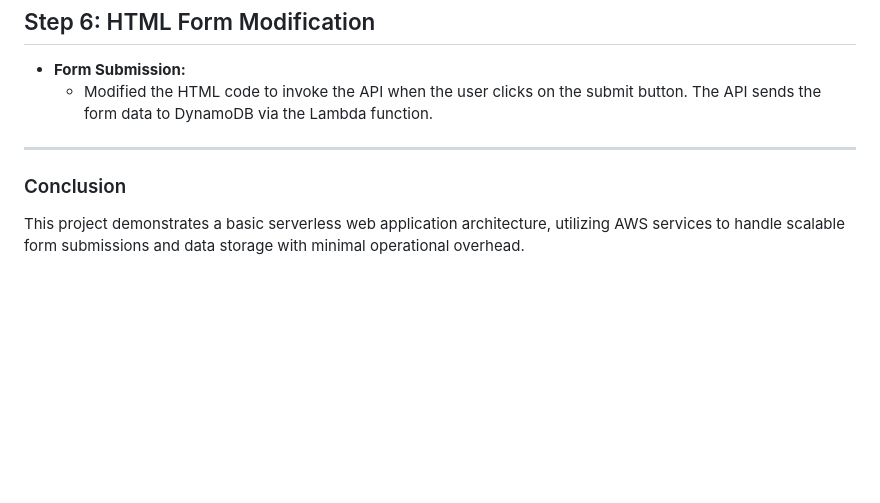
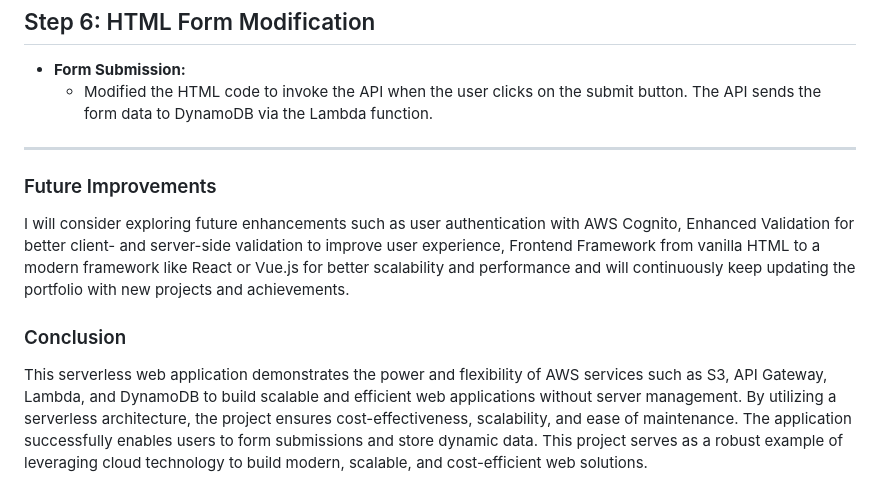
Before and after one commit to khansameeruser/aws-serverless-web-app, a Markdown page: README.md, the part around the change. GitHub-like rendering; blank space fills up the shorter version.

```diff
--- a/README.md
+++ b/README.md
@@ -91,6 +91,10 @@ This project is a serverless web application built on AWS, by using cloud servic
 
 ---
 
+### Future Improvements
+
+I will consider exploring future enhancements such as user authentication with AWS Cognito, Enhanced Validation for better client- and server-side validation to improve user experience, Frontend Framework from vanilla HTML to a modern framework like React or Vue.js for better scalability and performance and will continuously keep updating the portfolio with new projects and achievements.
+
 ### Conclusion
 
-This project demonstrates a basic serverless web application architecture, utilizing AWS services to handle scalable form submissions and data storage with minimal operational overhead.
+This serverless web application demonstrates the power and flexibility of AWS services such as S3, API Gateway, Lambda, and DynamoDB to build scalable and efficient web applications without server management. By utilizing a serverless architecture, the project ensures cost-effectiveness, scalability, and ease of maintenance. The application successfully enables users to form submissions and store dynamic data. This project serves as a robust example of leveraging cloud technology to build modern, scalable, and cost-efficient web solutions.
```
